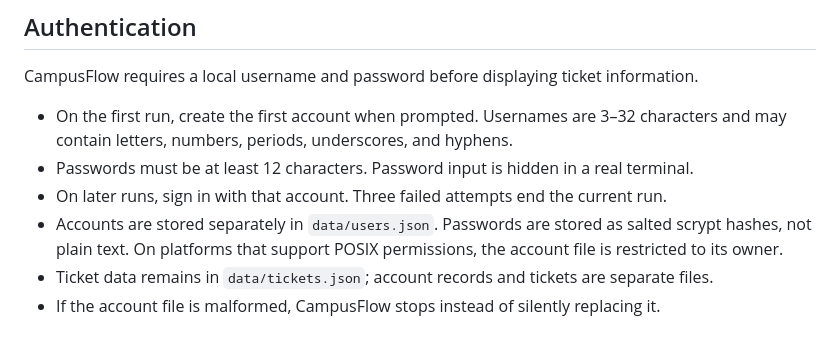
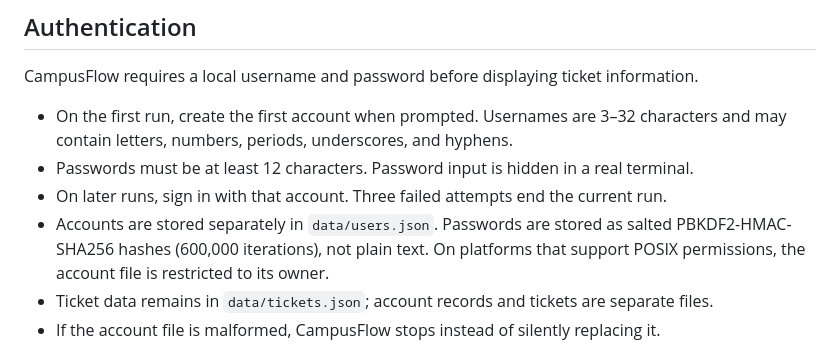
Before and after one commit to Jireh7521/CampusFlow752_Next, a Markdown page: README.md, the part around the change. Rendered like a GitHub page.

Commit message:
Document PBKDF2 password storage

```diff
--- a/README.md
+++ b/README.md
@@ -37,7 +37,7 @@ CampusFlow requires a local username and password before displaying ticket infor
 - On the first run, create the first account when prompted. Usernames are 3–32 characters and may contain letters, numbers, periods, underscores, and hyphens.
 - Passwords must be at least 12 characters. Password input is hidden in a real terminal.
 - On later runs, sign in with that account. Three failed attempts end the current run.
-- Accounts are stored separately in `data/users.json`. Passwords are stored as salted scrypt hashes, not plain text. On platforms that support POSIX permissions, the account file is restricted to its owner.
+- Accounts are stored separately in `data/users.json`. Passwords are stored as salted PBKDF2-HMAC-SHA256 hashes (600,000 iterations), not plain text. On platforms that support POSIX permissions, the account file is restricted to its owner.
 - Ticket data remains in `data/tickets.json`; account records and tickets are separate files.
 - If the account file is malformed, CampusFlow stops instead of silently replacing it.
 
```
